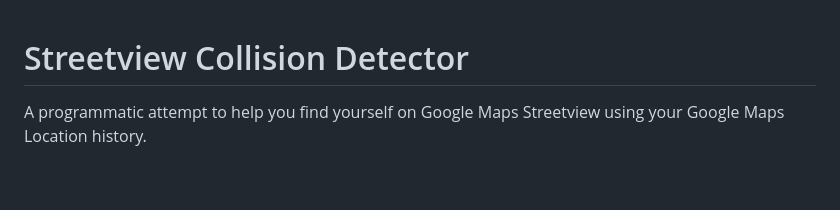
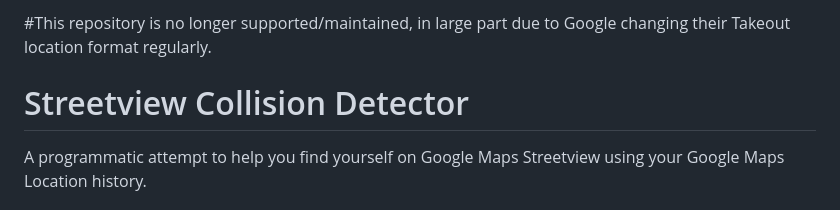
Before and after one commit to ryanbateman/Streetview-Collision-Detector, a Markdown page: README.md, the part around the change. GitHub-like rendering; blank space fills up the shorter version.

Commit message:
Add maintenance notice to README
Added a notice about the repository's lack of support due to changes in Google's Takeout location format.

```diff
--- a/README.md
+++ b/README.md
@@ -1,3 +1,5 @@
+#This repository is no longer supported/maintained, in large part due to Google changing their Takeout location format regularly.
+
 # Streetview Collision Detector
 A programmatic attempt to help you find yourself on Google Maps Streetview using your Google Maps Location history.
 
```
